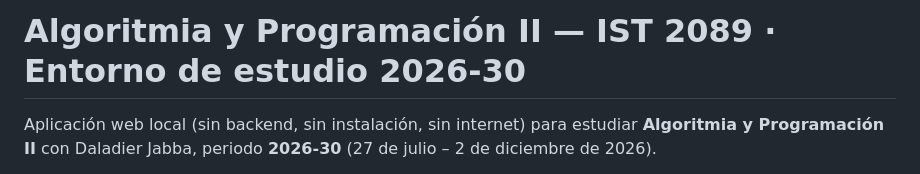
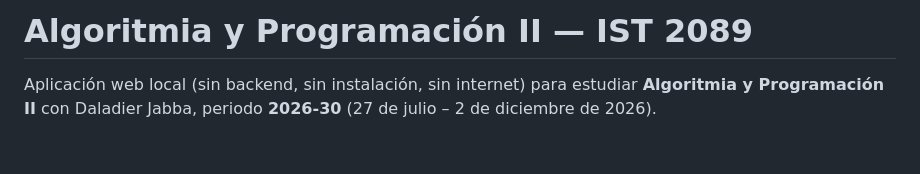
Before and after one commit to edlett/Algoritmia-II, a Markdown page: README.md, the part around the change. Rendered like a GitHub page; blank space fills up the shorter version.

```diff
--- a/README.md
+++ b/README.md
@@ -1,4 +1,4 @@
-# Algoritmia y Programación II — IST 2089 · Entorno de estudio 2026-30
+# Algoritmia y Programación II — IST 2089
 
 Aplicación web local (sin backend, sin instalación, sin internet) para estudiar **Algoritmia y
 Programación II** con Daladier Jabba, periodo **2026-30** (27 de julio – 2 de diciembre de 2026).
```
